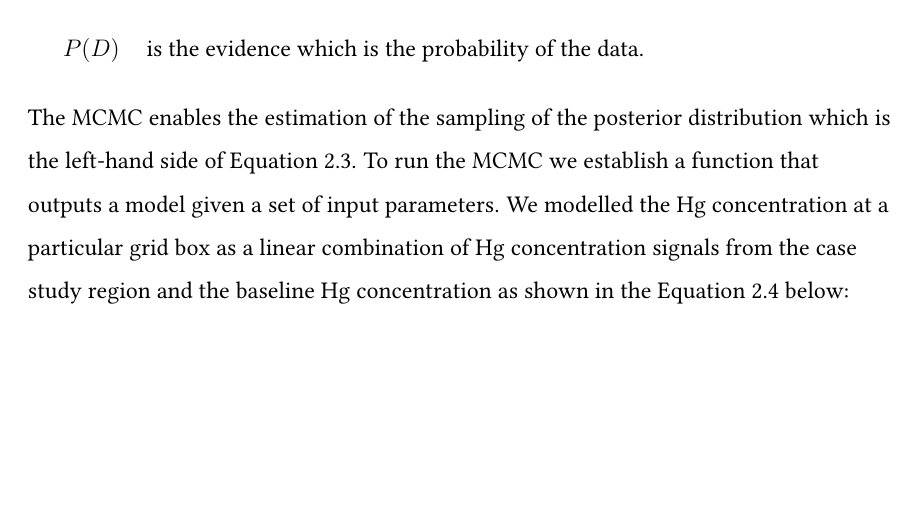
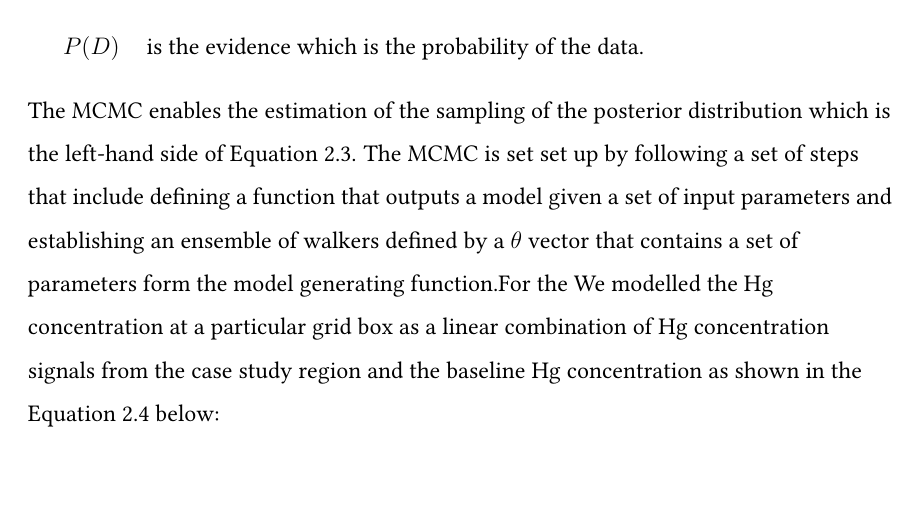
Before and after one commit to Shakes-tzd/MIT_TPP_thesis, a LaTeX thesis (main.tex, which reads chap2.tex): part of page 24 of 39, cut so that both start at the same text, the shorter picture padded with empty space. Compiled offline with pdfLaTeX.

Commit message:
edited chapter

```diff
--- a/chap2.tex
+++ b/chap2.tex
@@ -126,7 +126,7 @@ where:
 \end{description}
 
 \begin{flushleft}
-The MCMC enables the estimation of the sampling of the posterior distribution which is the left-hand side of Equation~\ref{bayes_eq}. To run the MCMC we establish a function that outputs a model given a set of input parameters. We modelled the Hg concentration at a particular grid box as a linear combination of Hg concentration signals from the case study region and the baseline Hg concentration as shown in the Equation \ref{Hg_conc} below:
+The MCMC enables the estimation of the sampling of the posterior distribution which is the left-hand side of Equation~\ref{bayes_eq}. The MCMC is set set up by following a set of steps that include defining a function that outputs a model given a set of input parameters and establishing an ensemble of walkers defined by a $\theta$ vector that contains a set of parameters form the model generating function.For the  We modelled the Hg concentration at a particular grid box as a linear combination of Hg concentration signals from the case study region and the baseline Hg concentration as shown in the Equation \ref{Hg_conc} below:
 
 \begin{align}
 \begin{split}\label{Hg_conc}
```
Also changed, not shown: 1 other file.
